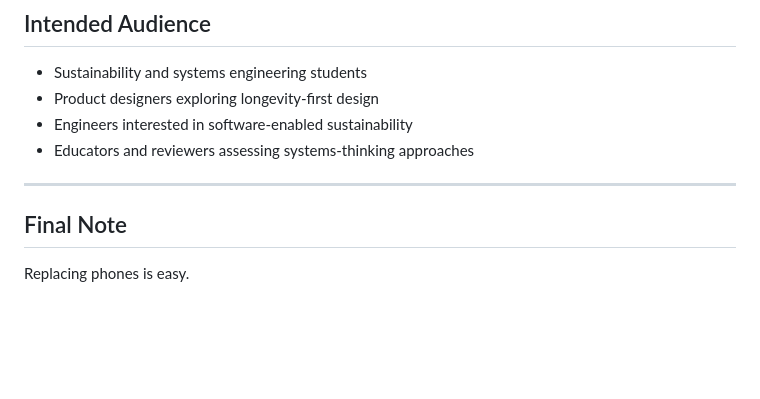
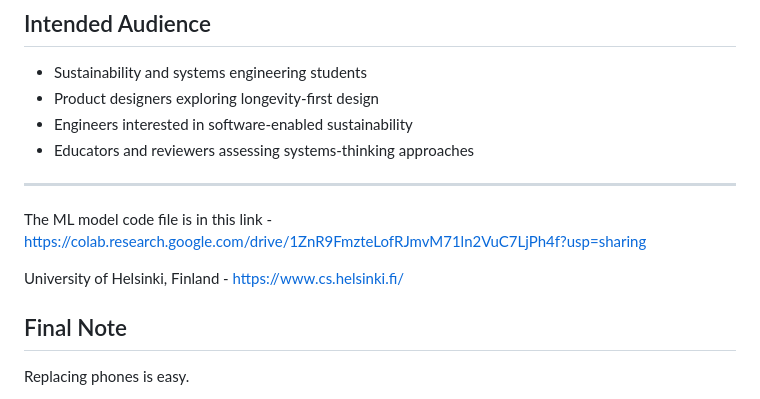
Before and after one commit to Kushagra-0230/eON, a Markdown page: README.md, the part around the change. Drawn GitHub-style; blank space fills up the shorter version.

Commit message:
Updated README.md
Updated the readme file.
At the bottom, you will now be able to find the link to the combined ML code file that was used in this project.

```diff
--- a/README.md
+++ b/README.md
@@ -137,6 +137,10 @@ The project demonstrates how engineering design thinking can be applied beyond h
 
 ---
 
+The ML model code file is in this link - https://colab.research.google.com/drive/1ZnR9FmzteLofRJmvM71ln2VuC7LjPh4f?usp=sharing
+
+University of Helsinki, Finland - https://www.cs.helsinki.fi/
+
 ## Final Note
 
 Replacing phones is easy.
```
